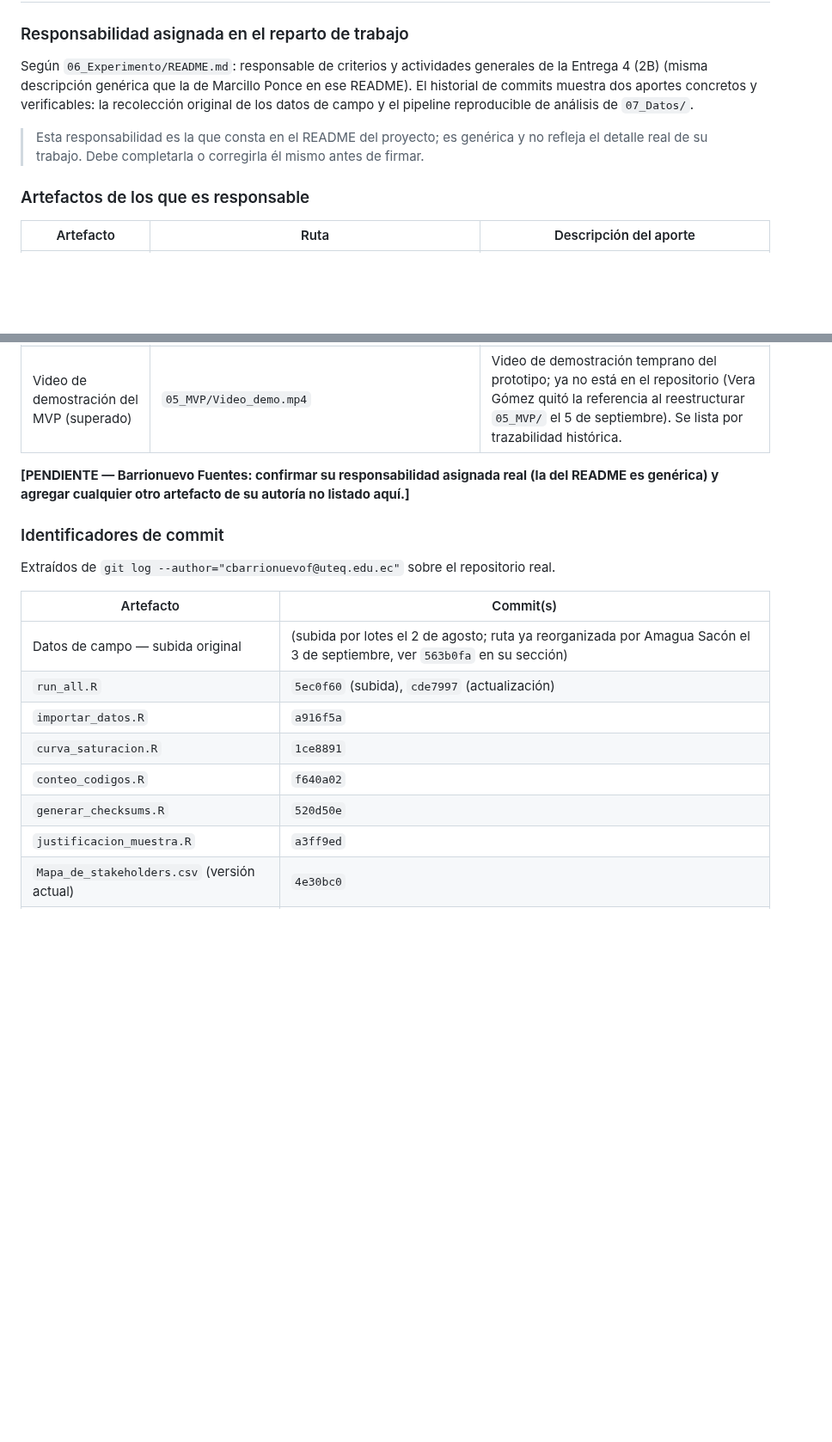
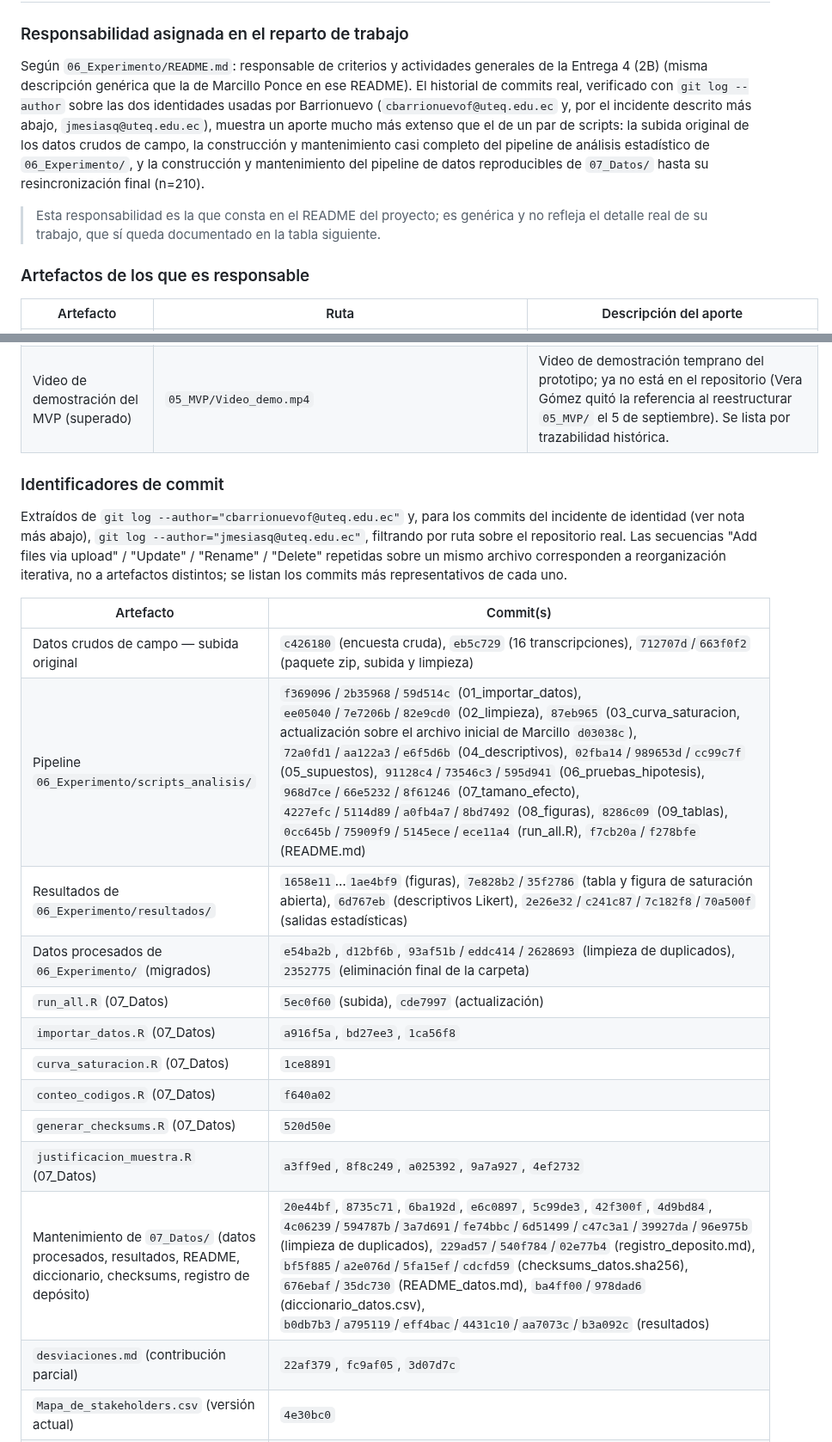
Before and after one commit to ramaguas-ship-it/SGCV-IA, a Markdown page: 10_Autoria/aporte_individual.md, 2 parts joined by grey strips. Shown at 86% size. GitHub-like rendering; blank space fills up the shorter version.

```diff
--- a/10_Autoria/aporte_individual.md
+++ b/10_Autoria/aporte_individual.md
@@ -237,9 +237,9 @@ Jhon Alexander Mesías Quijije — Fecha: ______________
 
 ### Responsabilidad asignada en el reparto de trabajo
 
-Según `06_Experimento/README.md`: responsable de criterios y actividades generales de la Entrega 4 (2B) (misma descripción genérica que la de Marcillo Ponce en ese README). El historial de commits muestra dos aportes concretos y verificables: la recolección original de los datos de campo y el pipeline reproducible de análisis de `07_Datos/`.
+Según `06_Experimento/README.md`: responsable de criterios y actividades generales de la Entrega 4 (2B) (misma descripción genérica que la de Marcillo Ponce en ese README). El historial de commits real, verificado con `git log --author` sobre las dos identidades usadas por Barrionuevo (`cbarrionuevof@uteq.edu.ec` y, por el incidente descrito más abajo, `jmesiasq@uteq.edu.ec`), muestra un aporte mucho más extenso que el de un par de scripts: la subida original de los datos crudos de campo, la construcción y mantenimiento casi completo del pipeline de análisis estadístico de `06_Experimento/`, y la construcción y mantenimiento del pipeline de datos reproducibles de `07_Datos/` hasta su resincronización final (n=210).
 
-> Esta responsabilidad es la que consta en el README del proyecto; es genérica y no refleja el detalle real de su trabajo. Debe completarla o corregirla él mismo antes de firmar.
+> Esta responsabilidad es la que consta en el README del proyecto; es genérica y no refleja el detalle real de su trabajo, que sí queda documentado en la tabla siguiente.
 
 ### Artefactos de los que es responsable
 
@@ -251,21 +256,24 @@ Según `06_Experimento/README.md`: responsable de criterios y actividades genera
 | Trabajo temprano de ERS/Trazabilidad (2A, superado) | `01_ERS/ERS_SGCVIA_v3_0_4toA.pdf`, `04_Trazabilidad/Requisitos_Funcionales.*`, `Requisitos_No_Funcionales.*`, `Trazabilidad.*`, `C6_Priorizacion_Trazabilidad_Extendida.docx` | Documentos de una entrega anterior (2A/4toA); el propio Barrionuevo los eliminó el 2 de agosto al consolidarse la matriz única `matriz_trazabilidad.csv` de la Entrega 4. Se listan por trazabilidad histórica, no como artefactos vigentes. |
 | Video de demostración del MVP (superado) | `05_MVP/Video_demo.mp4` | Video de demostración temprano del prototipo; ya no está en el repositorio (Vera Gómez quitó la referencia al reestructurar `05_MVP/` el 5 de septiembre). Se lista por trazabilidad histórica. |
 
-**[PENDIENTE — Barrionuevo Fuentes: confirmar su responsabilidad asignada real (la del README es genérica) y agregar cualquier otro artefacto de su autoría no listado aquí.]**
-
 ### Identificadores de commit
 
-Extraídos de `git log --author="cbarrionuevof@uteq.edu.ec"` sobre el repositorio real.
+Extraídos de `git log --author="cbarrionuevof@uteq.edu.ec"` y, para los commits del incidente de identidad (ver nota más abajo), `git log --author="jmesiasq@uteq.edu.ec"`, filtrando por ruta sobre el repositorio real. Las secuencias "Add files via upload" / "Update" / "Rename" / "Delete" repetidas sobre un mismo archivo corresponden a reorganización iterativa, no a artefactos distintos; se listan los commits más representativos de cada uno.
 
 | Artefacto | Commit(s) |
 |---|---|
-| Datos de campo — subida original | (subida por lotes el 2 de agosto; ruta ya reorganizada por Amagua Sacón el 3 de septiembre, ver `563b0fa` en su sección) |
-| `run_all.R` | `5ec0f60` (subida), `cde7997` (actualización) |
-| `importar_datos.R` | `a916f5a` |
-| `curva_saturacion.R` | `1ce8891` |
-| `conteo_codigos.R` | `f640a02` |
-| `generar_checksums.R` | `520d50e` |
-| `justificacion_muestra.R` | `a3ff9ed` |
+| Datos crudos de campo — subida original | `c426180` (encuesta cruda), `eb5c729` (16 transcripciones), `712707d`/`663f0f2` (paquete zip, subida y limpieza) |
+| Pipeline `06_Experimento/scripts_analisis/` | `f369096`/`2b35968`/`59d514c` (01_importar_datos), `ee05040`/`7e7206b`/`82e9cd0` (02_limpieza), `87eb965` (03_curva_saturacion, actualización sobre el archivo inicial de Marcillo `d03038c`), `72a0fd1`/`aa122a3`/`e6f5d6b` (04_descriptivos), `02fba14`/`989653d`/`cc99c7f` (05_supuestos), `91128c4`/`73546c3`/`595d941` (06_pruebas_hipotesis), `968d7ce`/`66e5232`/`8f61246` (07_tamano_efecto), `4227efc`/`5114d89`/`a0fb4a7`/`8bd7492` (08_figuras), `8286c09` (09_tablas), `0cc645b`/`75909f9`/`5145ece`/`ece11a4` (run_all.R), `f7cb20a`/`f278bfe` (README.md) |
+| Resultados de `06_Experimento/resultados/` | `1658e11`…`1ae4bf9` (figuras), `7e828b2`/`35f2786` (tabla y figura de saturación abierta), `6d767eb` (descriptivos Likert), `2e26e32`/`c241c87`/`7c182f8`/`70a500f` (salidas estadísticas) |
+| Datos procesados de `06_Experimento/` (migrados) | `e54ba2b`, `d12bf6b`, `93af51b`/`eddc414`/`2628693` (limpieza de duplicados), `2352775` (eliminación final de la carpeta) |
+| `run_all.R` (07_Datos) | `5ec0f60` (subida), `cde7997` (actualización) |
+| `importar_datos.R` (07_Datos) | `a916f5a`, `bd27ee3`, `1ca56f8` |
+| `curva_saturacion.R` (07_Datos) | `1ce8891` |
+| `conteo_codigos.R` (07_Datos) | `f640a02` |
+| `generar_checksums.R` (07_Datos) | `520d50e` |
+| `justificacion_muestra.R` (07_Datos) | `a3ff9ed`, `8f8c249`, `a025392`, `9a7a927`, `4ef2732` |
+| Mantenimiento de `07_Datos/` (datos procesados, resultados, README, diccionario, checksums, registro de depósito) | `20e44bf`, `8735c71`, `6ba192d`, `e6c0897`, `5c99de3`, `42f300f`, `4d9bd84`, `4c06239`/`594787b`/`3a7d691`/`fe74bbc`/`6d51499`/`c47c3a1`/`39927da`/`96e975b` (limpieza de duplicados), `229ad57`/`540f784`/`02e77b4` (registro_deposito.md), `bf5f885`/`a2e076d`/`5fa15ef`/`cdcfd59` (checksums_datos.sha256), `676ebaf`/`35dc730` (README_datos.md), `ba4ff00`/`978dad6` (diccionario_datos.csv), `b0db7b3`/`a795119`/`eff4bac`/`4431c10`/`aa7073c`/`b3a092c` (resultados) |
+| `desviaciones.md` (contribución parcial) | `22af379`, `fc9af05`, `3d07d7c` |
 | `Mapa_de_stakeholders.csv` (versión actual) | `4e30bc0` |
 | Documentos ERS/Trazabilidad 2A (eliminados) | `41b20d7`, `757a91e`, `016cf52`, `f05ac19`, `153bef6`, `048f693` |
 
```
Also changed, not shown: other parts of 10_Autoria/aporte_individual.md (+7 -2 lines).
